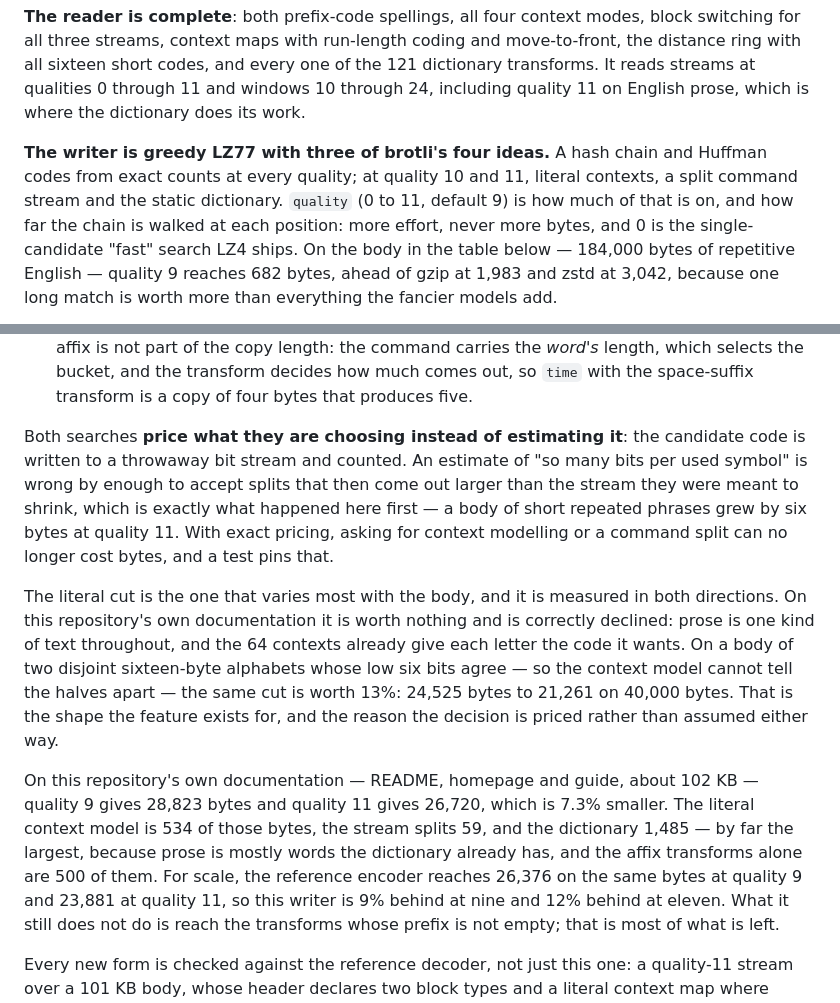
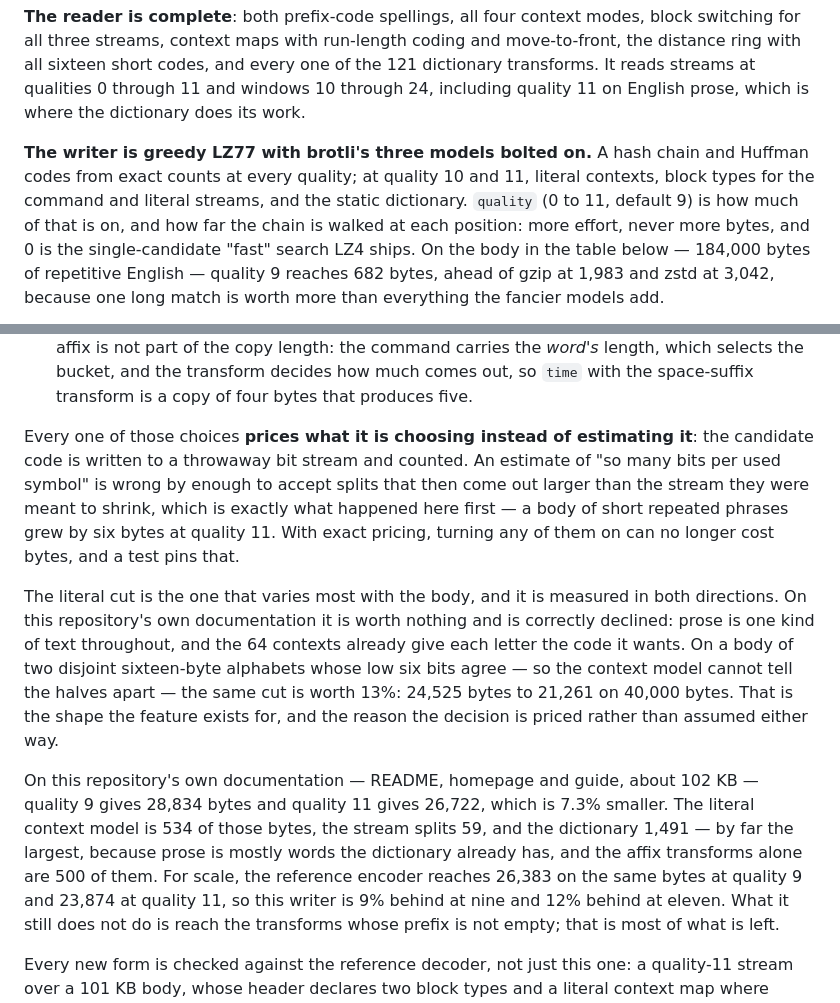
Before and after one commit to moonbitstack/moonzip, a Markdown page: README.md, 2 parts joined by grey strips. Drawn GitHub-style.

Commit message:
docs(moonzip): make the brotli writer section read as one piece.
The writer no longer has 'three of four ideas' — it has three models on top of LZ77, and the section now says so and lists them in the order the stream uses them. The pricing paragraph covers all three searches rather than the two it was written for.

Signed-off-by: Leo Cheng (heke1228) <chengkelfan@qq.com>

```diff
--- a/README.md
+++ b/README.md
@@ -390,9 +390,10 @@ move-to-front, the distance ring with all sixteen short codes, and every one of
 the 121 dictionary transforms. It reads streams at qualities 0 through 11 and windows 10 through 24, including
 quality 11 on English prose, which is where the dictionary does its work.
 
-**The writer is greedy LZ77 with three of brotli's four ideas.** A hash chain and
-Huffman codes from exact counts at every quality; at quality 10 and 11, literal
-contexts, a split command stream and the static dictionary. `quality` (0 to 11,
+**The writer is greedy LZ77 with brotli's three models bolted on.** A hash chain
+and Huffman codes from exact counts at every quality; at quality 10 and 11, literal
+contexts, block types for the command and literal streams, and the static
+dictionary. `quality` (0 to 11,
 default 9) is how much of that is on, and how far the chain is walked at each
 position: more effort, never more bytes, and 0 is the single-candidate "fast"
 search LZ4 ships. On the body in the table below — 184,000 bytes of repetitive
@@ -424,13 +425,13 @@ because one long match is worth more than everything the fancier models add.
   bucket, and the transform decides how much comes out, so `time` with the
   space-suffix transform is a copy of four bytes that produces five.
 
-Both searches **price what they are choosing instead of estimating it**: the
-candidate code is written to a throwaway bit stream and counted. An estimate of
+Every one of those choices **prices what it is choosing instead of estimating it**:
+the candidate code is written to a throwaway bit stream and counted. An estimate of
 "so many bits per used symbol" is wrong by enough to accept splits that then come
 out larger than the stream they were meant to shrink, which is exactly what
 happened here first — a body of short repeated phrases grew by six bytes at
-quality 11. With exact pricing, asking for context modelling or a command split
-can no longer cost bytes, and a test pins that.
+quality 11. With exact pricing, turning any of them on can no longer cost bytes,
+and a test pins that.
 
 The literal cut is the one that varies most with the body, and it is measured in
 both directions. On this repository's own documentation it is worth nothing and is
@@ -442,11 +443,11 @@ the shape the feature exists for, and the reason the decision is priced rather t
 assumed either way.
 
 On this repository's own documentation — README, homepage and guide, about 102 KB
-— quality 9 gives 28,823 bytes and quality 11 gives 26,720, which is 7.3% smaller.
+— quality 9 gives 28,834 bytes and quality 11 gives 26,722, which is 7.3% smaller.
 The literal context model is 534 of those bytes, the stream splits 59, and the
-dictionary 1,485 — by far the largest, because prose is mostly words the dictionary
+dictionary 1,491 — by far the largest, because prose is mostly words the dictionary
 already has, and the affix transforms alone are 500 of them. For scale, the
-reference encoder reaches 26,376 on the same bytes at quality 9 and 23,881 at
+reference encoder reaches 26,383 on the same bytes at quality 9 and 23,874 at
 quality 11, so this writer is 9% behind at nine and 12% behind at eleven. What it
 still does not do is reach the transforms whose prefix is not empty; that is most
 of what is left.
```
